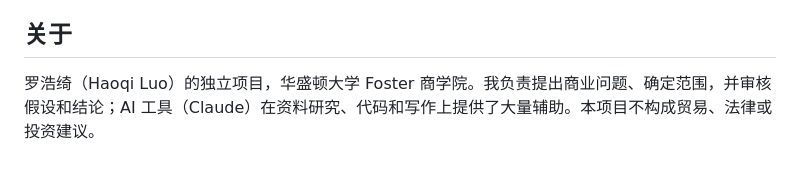
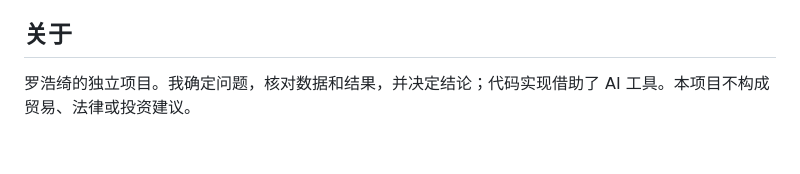
Before and after one commit to hql7-luo/tariff-sourcing-decision, a Markdown page: README.zh-CN.md, the part around the change. Drawn GitHub-style.

```diff
--- a/README.zh-CN.md
+++ b/README.zh-CN.md
@@ -84,4 +84,4 @@ pytest                   # 模型检查，包括 Python 和 JavaScript 结果一
 
 ## 关于
 
-罗浩绮（Haoqi Luo）的独立项目，华盛顿大学 Foster 商学院。我负责提出商业问题、确定范围，并审核假设和结论；AI 工具（Claude）在资料研究、代码和写作上提供了大量辅助。本项目不构成贸易、法律或投资建议。
+罗浩绮的独立项目。我确定问题，核对数据和结果，并决定结论；代码实现借助了 AI 工具。本项目不构成贸易、法律或投资建议。
```
Also changed, not shown: README.md (+1 -1 lines).
